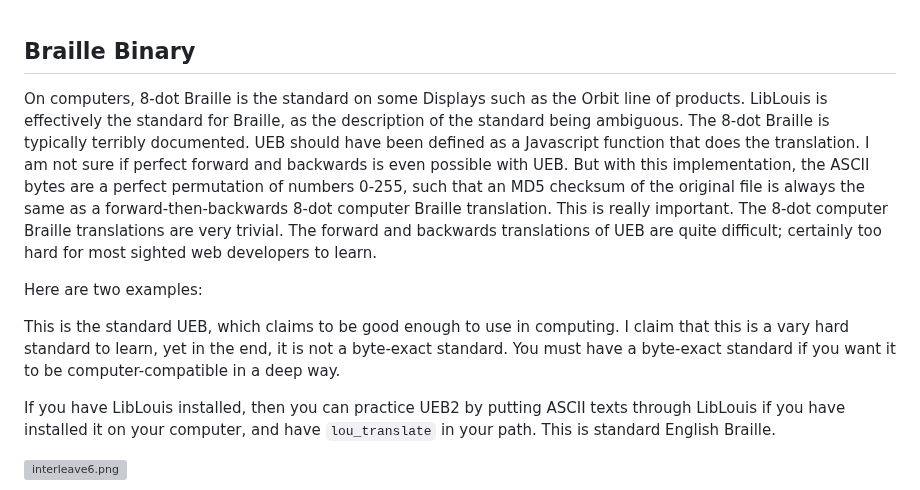
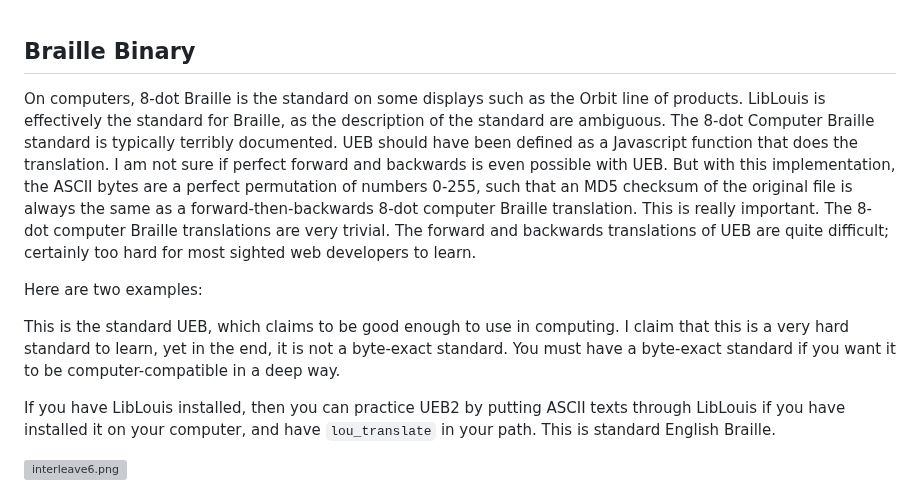
Before and after one commit to rfielding/brailleTools, a Markdown page: cmd/brascii/README.md, the part around the change. Rendered like a GitHub page; grey boxes are pictures that could not be loaded.

Commit message:
typo fixes

```diff
--- a/cmd/brascii/README.md
+++ b/cmd/brascii/README.md
@@ -1,10 +1,10 @@
 ## Braille Binary
 
-On computers, 8-dot Braille is the standard on some Displays such as the Orbit line of products. LibLouis is effectively the standard for Braille, as the description of the standard being ambiguous. The 8-dot Braille is typically terribly documented. UEB should have been defined as a Javascript function that does the translation. I am not sure if perfect forward and backwards is even possible with UEB. But with this implementation, the ASCII bytes are a perfect permutation of numbers 0-255, such that an MD5 checksum of the original file is always the same as a forward-then-backwards 8-dot computer Braille translation. This is really important. The 8-dot computer Braille translations are very trivial. The forward and backwards translations of UEB are quite difficult; certainly too hard for most sighted web developers to learn.
+On computers, 8-dot Braille is the standard on some displays such as the Orbit line of products. LibLouis is effectively the standard for Braille, as the description of the standard are ambiguous. The 8-dot Computer Braille standard is typically terribly documented. UEB should have been defined as a Javascript function that does the translation. I am not sure if perfect forward and backwards is even possible with UEB. But with this implementation, the ASCII bytes are a perfect permutation of numbers 0-255, such that an MD5 checksum of the original file is always the same as a forward-then-backwards 8-dot computer Braille translation. This is really important. The 8-dot computer Braille translations are very trivial. The forward and backwards translations of UEB are quite difficult; certainly too hard for most sighted web developers to learn.
 
 Here are two examples:
 
-This is the standard UEB, which claims to be good enough to use in computing. I claim that this is a vary hard standard to learn, yet in the end, it is not a byte-exact standard. You must have a byte-exact standard if you want it to be computer-compatible in a deep way.
+This is the standard UEB, which claims to be good enough to use in computing. I claim that this is a very hard standard to learn, yet in the end, it is not a byte-exact standard. You must have a byte-exact standard if you want it to be computer-compatible in a deep way.
 
 If you have LibLouis installed, then you can practice UEB2 by putting ASCII texts through LibLouis if you have installed it on your computer, and have `lou_translate` in your path. This is standard English Braille.
 
```
